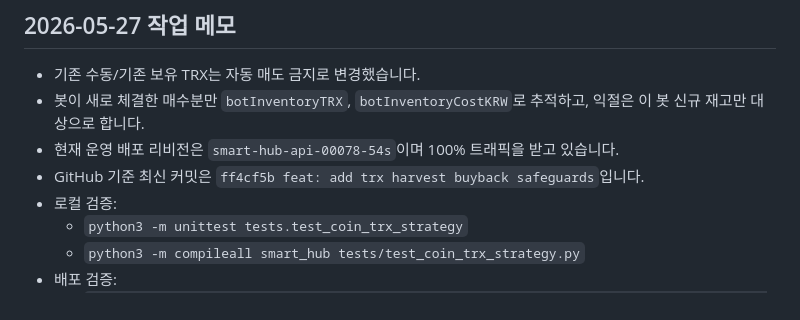
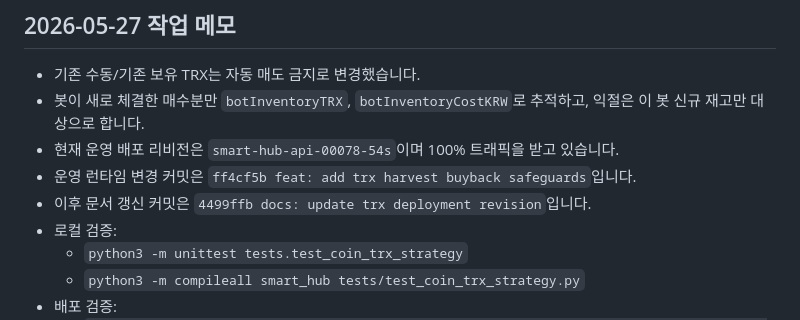
Before and after one commit to bjsq0121/smart-hub, a Markdown page: README.md, the part around the change. GitHub-like rendering.

Commit message:
docs: clarify deployed trx runtime commit

```diff
--- a/README.md
+++ b/README.md
@@ -175,7 +175,8 @@ venv/bin/python -m compileall smart_hub tests/test_coin_trx_strategy.py
 - 기존 수동/기존 보유 TRX는 자동 매도 금지로 변경했습니다.
 - 봇이 새로 체결한 매수분만 `botInventoryTRX`, `botInventoryCostKRW`로 추적하고, 익절은 이 봇 신규 재고만 대상으로 합니다.
 - 현재 운영 배포 리비전은 `smart-hub-api-00078-54s`이며 100% 트래픽을 받고 있습니다.
-- GitHub 기준 최신 커밋은 `ff4cf5b feat: add trx harvest buyback safeguards`입니다.
+- 운영 런타임 변경 커밋은 `ff4cf5b feat: add trx harvest buyback safeguards`입니다.
+- 이후 문서 갱신 커밋은 `4499ffb docs: update trx deployment revision`입니다.
 - 로컬 검증:
   - `python3 -m unittest tests.test_coin_trx_strategy`
   - `python3 -m compileall smart_hub tests/test_coin_trx_strategy.py`
```
